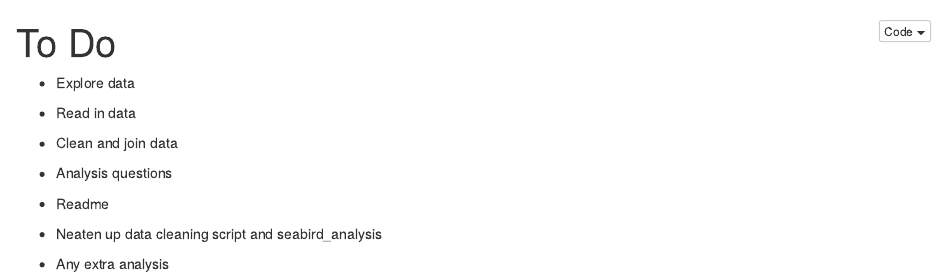
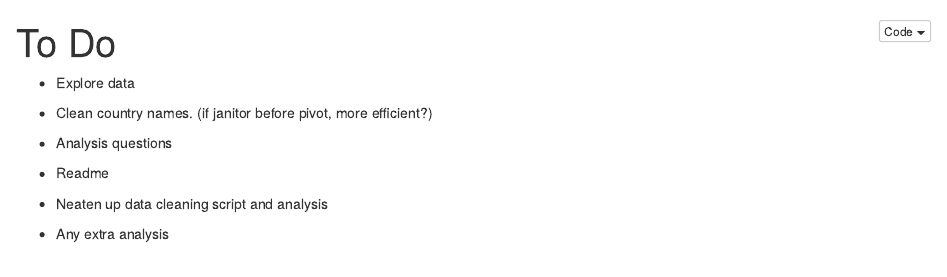
Before and after one commit to laurenausoleil/dirty_data_project_lauren, an R Markdown document (task_4_halloween_candy/l_notes/To Do.Rmd): the page in a window 1100 px wide, from its top. The pictures show the output file task_4_halloween_candy/l_notes/To Do.nb.html that the author committed with the source, opened offline.

Commit message:
Minimal changes - lunch break

```diff
--- a/task_4_halloween_candy/l_notes/To Do.Rmd
+++ b/task_4_halloween_candy/l_notes/To Do.Rmd
@@ -5,14 +5,12 @@ output: html_notebook
 
 * Explore data
 
-* Read in data
-
-* Clean and join data
+* Clean country names. (if janitor before pivot, more efficient?)
 
 * Analysis questions
 
 * Readme
 
-* Neaten up data cleaning script and seabird_analysis
+* Neaten up data cleaning script and analysis
 
 * Any extra analysis
```
Also changed, not shown: task_4_halloween_candy/data_cleaning_scripts/data_cleaning_script.R (+6 -2 lines), task_4_halloween_candy/l_notes/brief.Rmd (+7 -1 lines), task_4_halloween_candy/l_notes/To Do.nb.html, task_4_halloween_candy/l_notes/brief.nb.html.
